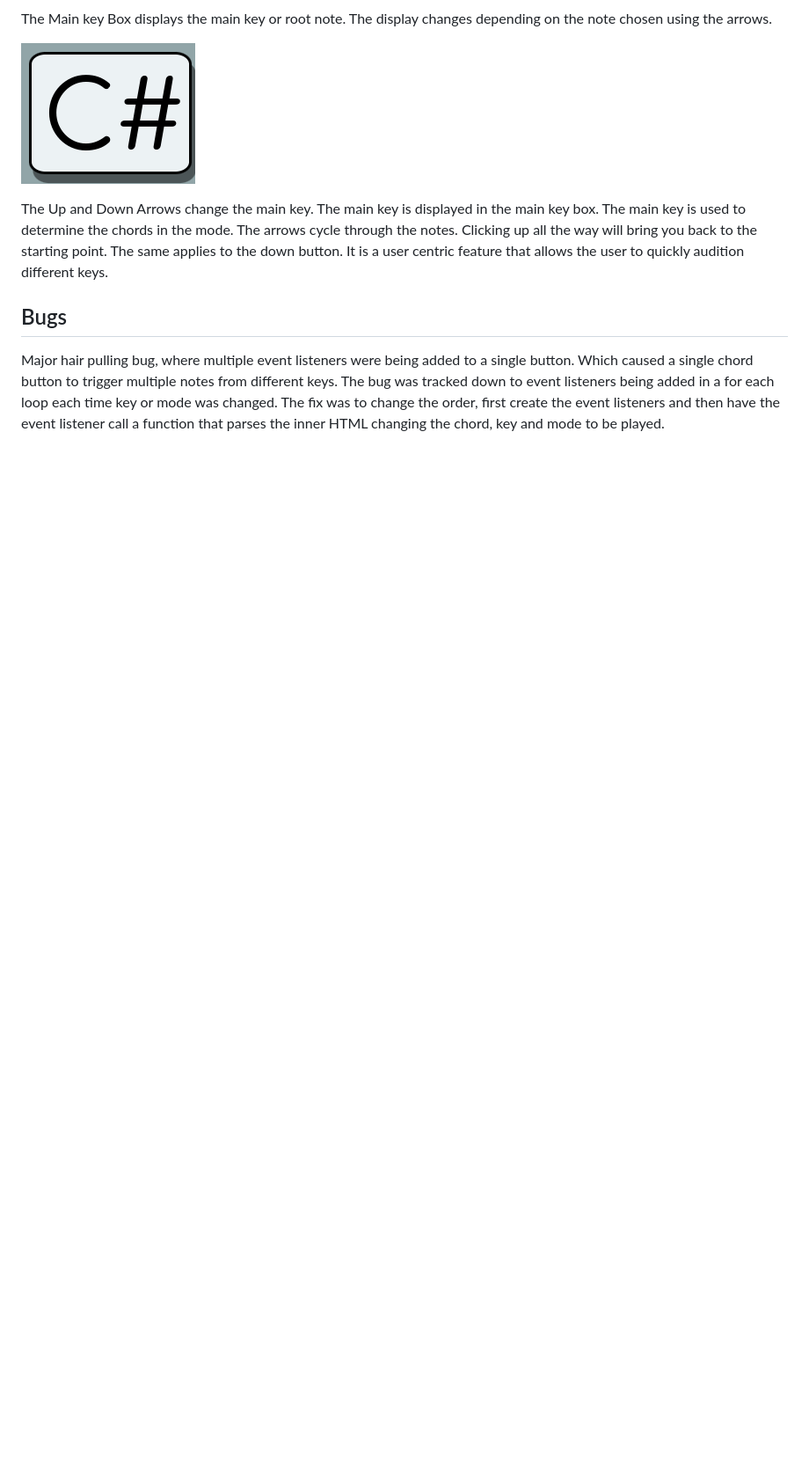
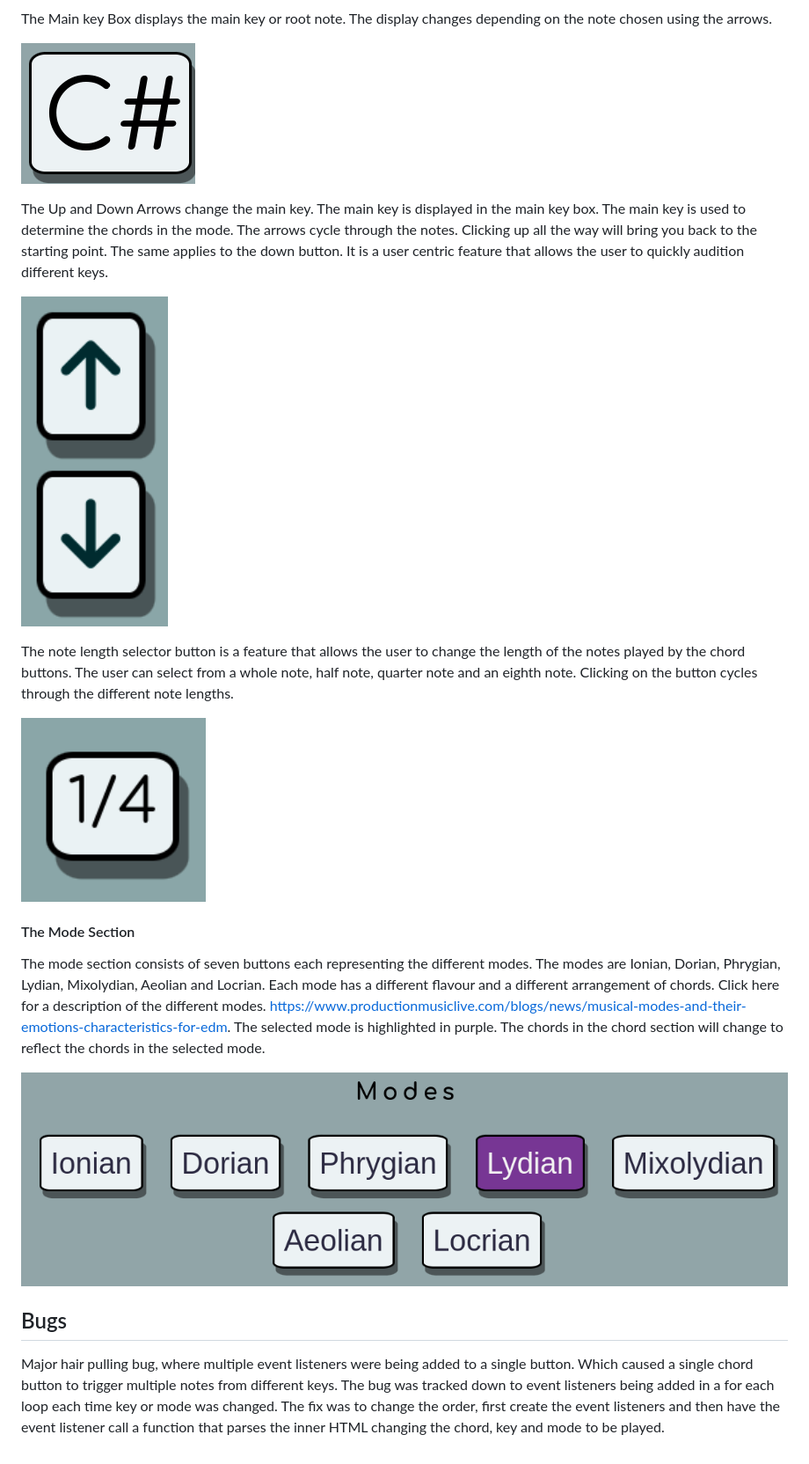
Before and after one commit to Drekkg/chord_sequencer, a Markdown page: README.md, the part around the change. Shown: that part at 88% size. Rendered like a GitHub page; pictures changed too: assets/images/modes-section.png (added), assets/images/note-length-box.png (added); blank space fills up the shorter version.

Commit message:
DOCS adds modes section and img

```diff
--- a/README.md
+++ b/README.md
@@ -88,7 +88,15 @@ The Main key Box displays the main key or root note. The display changes dependi
 
 The Up and Down Arrows change the main key. The main key is displayed in the main key box. The main key is used to determine the chords in the mode. The arrows cycle through the notes. Clicking up all the way will bring you back to the starting point. The same applies to the down button. It is a user centric feature that allows the user to quickly audition different keys.
 
+![screenshot of up and down arrows](assets/images/up-down-arrows.png)
 
+The note length selector button is a feature that allows the user to change the length of the notes played by the chord buttons. The user can select from a whole note, half note, quarter note and an eighth note. Clicking on the button cycles through the different note lengths.
 
+![screenshot of note length selector](assets/images/note-length-box.png)
+
+#### The Mode Section
+The mode section consists of seven buttons each representing the different modes. The modes are Ionian, Dorian, Phrygian, Lydian, Mixolydian, Aeolian and Locrian. Each mode has a different flavour and a different arrangement of chords. Click here for a description of the different modes. https://www.productionmusiclive.com/blogs/news/musical-modes-and-their-emotions-characteristics-for-edm. The selected mode is highlighted in purple. The chords in the chord section will change to reflect the chords in the selected mode.
+
+![screenshot of mode section](assets/images/modes-section.png)
 ## Bugs
 Major hair pulling bug, where multiple event listeners were being added to a single button. Which caused a single chord button to trigger multiple notes from different keys. The bug was tracked down to event listeners being added in a for each loop each time key or mode was changed. The fix was to change the order, first create the event listeners and then have the event listener call a function that parses the inner HTML changing the chord, key and mode to be played.
```
